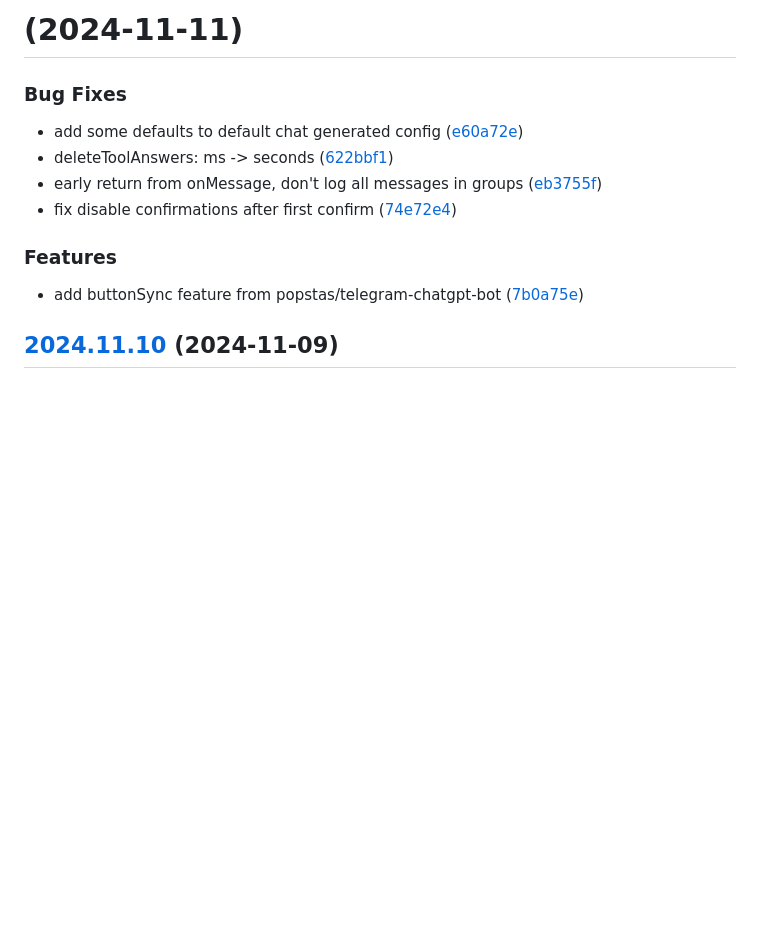
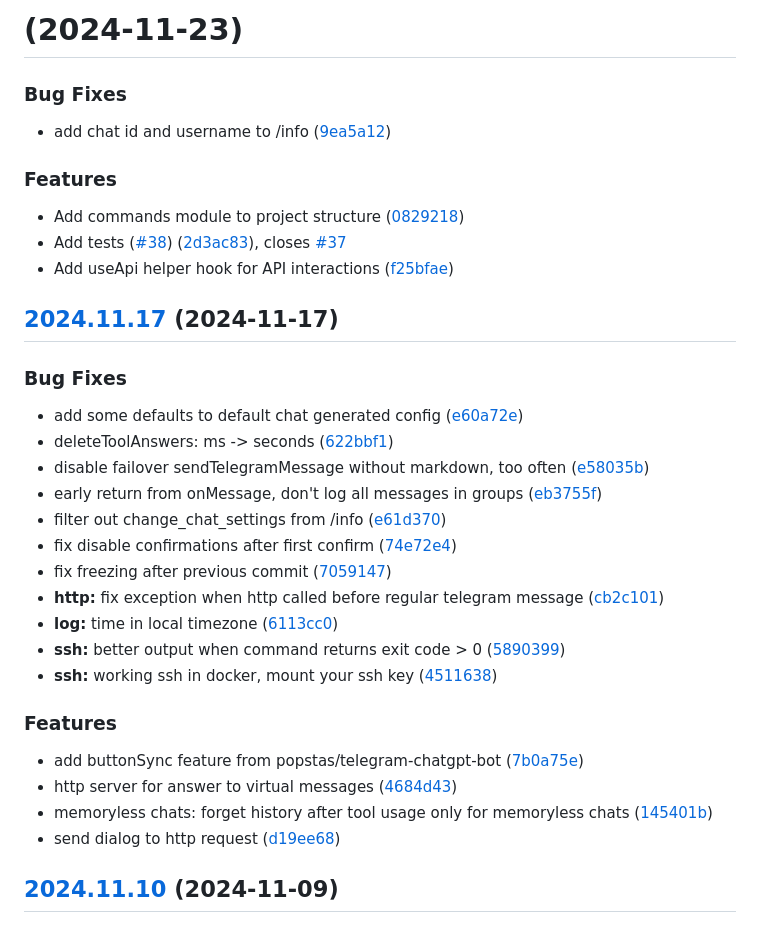
Before and after one commit to popstas/telegram-functions-bot, a Markdown page: CHANGELOG.md, the part around the change. Rendered like a GitHub page; blank space fills up the shorter version.

Commit message:
docs: changelog

```diff
--- a/CHANGELOG.md
+++ b/CHANGELOG.md
@@ -1,17 +1,43 @@
-# [](https://github.com/popstas/telegram-functions-bot/compare/v2024.11.10...v) (2024-11-11)
+# [](https://github.com/popstas/telegram-functions-bot/compare/v2024.11.17...v) (2024-11-23)
+
+
+### Bug Fixes
+
+* add chat id and username to /info ([9ea5a12](https://github.com/popstas/telegram-functions-bot/commit/9ea5a120b34d63b4d274231d0f8fab60f4176be4))
+
+
+### Features
+
+* Add commands module to project structure ([0829218](https://github.com/popstas/telegram-functions-bot/commit/082921815826e75a65bcfbcfdce2200253d8caeb))
+* Add tests ([#38](https://github.com/popstas/telegram-functions-bot/issues/38)) ([2d3ac83](https://github.com/popstas/telegram-functions-bot/commit/2d3ac83cfa7c785fe414aaab9b12ea1bd456b109)), closes [#37](https://github.com/popstas/telegram-functions-bot/issues/37)
+* Add useApi helper hook for API interactions ([f25bfae](https://github.com/popstas/telegram-functions-bot/commit/f25bfae166f6519fdcc9e923f543b8fe9c9460c8))
+
+
+
+## [2024.11.17](https://github.com/popstas/telegram-functions-bot/compare/v2024.11.10...v2024.11.17) (2024-11-17)
 
 
 ### Bug Fixes
 
 * add some defaults to default chat generated config ([e60a72e](https://github.com/popstas/telegram-functions-bot/commit/e60a72e08329f3efe5ef897e9b3e447e472bdaf8))
 * deleteToolAnswers: ms -> seconds ([622bbf1](https://github.com/popstas/telegram-functions-bot/commit/622bbf156b6b27a83bf5df9b13de7125a033492b))
+* disable failover sendTelegramMessage without markdown, too often ([e58035b](https://github.com/popstas/telegram-functions-bot/commit/e58035bd6414ef9b508724d613648d015148616e))
 * early return from onMessage, don't log all messages in groups ([eb3755f](https://github.com/popstas/telegram-functions-bot/commit/eb3755fa431aa3e528ab7d6e16d58956554c5c28))
+* filter out change_chat_settings from /info ([e61d370](https://github.com/popstas/telegram-functions-bot/commit/e61d370954fefbc2bdb75ebc78d32dbece9b4371))
 * fix disable confirmations after first confirm ([74e72e4](https://github.com/popstas/telegram-functions-bot/commit/74e72e4af90854176c8c9545c04344d7ca2708b5))
+* fix freezing after previous commit ([7059147](https://github.com/popstas/telegram-functions-bot/commit/70591470cb7b93bc9f0863babea4c9866dbd9fc8))
+* **http:** fix exception when http called before regular telegram message ([cb2c101](https://github.com/popstas/telegram-functions-bot/commit/cb2c10169fbf5985db98ad3885bdaa6fa6be8219))
+* **log:** time in local timezone ([6113cc0](https://github.com/popstas/telegram-functions-bot/commit/6113cc016b2ac01fc503bb070fbd73dbb0cf3af1))
+* **ssh:** better output when command returns exit code > 0 ([5890399](https://github.com/popstas/telegram-functions-bot/commit/5890399e0bd9df2c4f6f8ccd2db7de74b46c4c04))
+* **ssh:** working ssh in docker, mount your ssh key ([4511638](https://github.com/popstas/telegram-functions-bot/commit/45116382f86ac725079338bfca2abcd9e957cdb2))
 
 
 ### Features
 
 * add buttonSync feature from popstas/telegram-chatgpt-bot ([7b0a75e](https://github.com/popstas/telegram-functions-bot/commit/7b0a75ee04ca2dbdb63e8edefd8d5d71c0f20a8f))
+* http server for answer to virtual messages ([4684d43](https://github.com/popstas/telegram-functions-bot/commit/4684d43dfbd4860c8ce1c79a9c291210622f4db8))
+* memoryless chats: forget history after tool usage only for memoryless chats ([145401b](https://github.com/popstas/telegram-functions-bot/commit/145401b1e3fb48247deae36f08d234557f7d323e))
+* send dialog to http request ([d19ee68](https://github.com/popstas/telegram-functions-bot/commit/d19ee6898ea9e2036bcf1c483fe5d001c8bb4c67))
 
 
 
```
